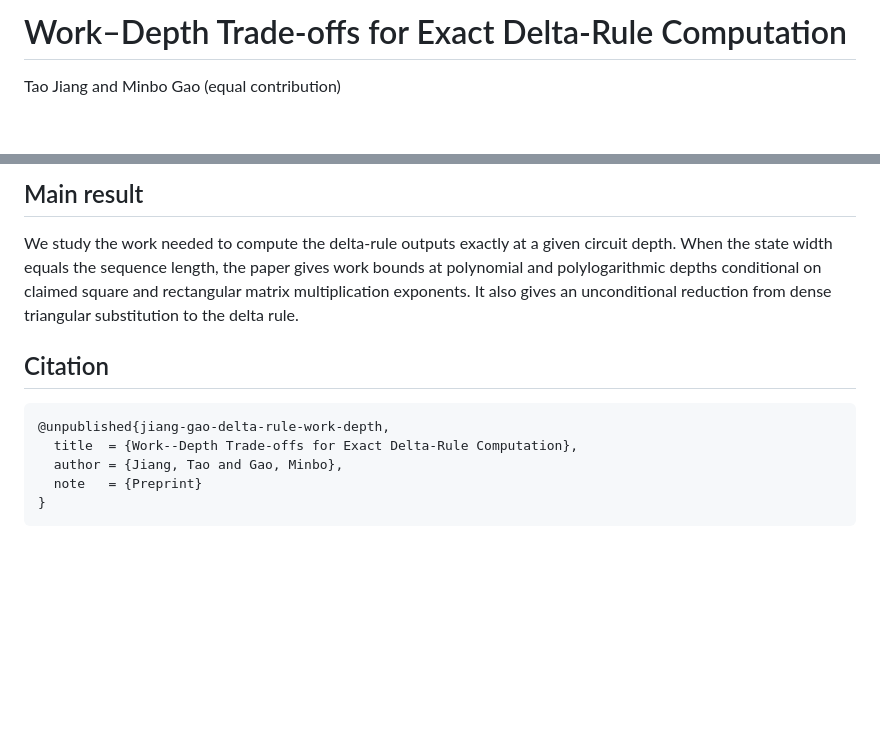
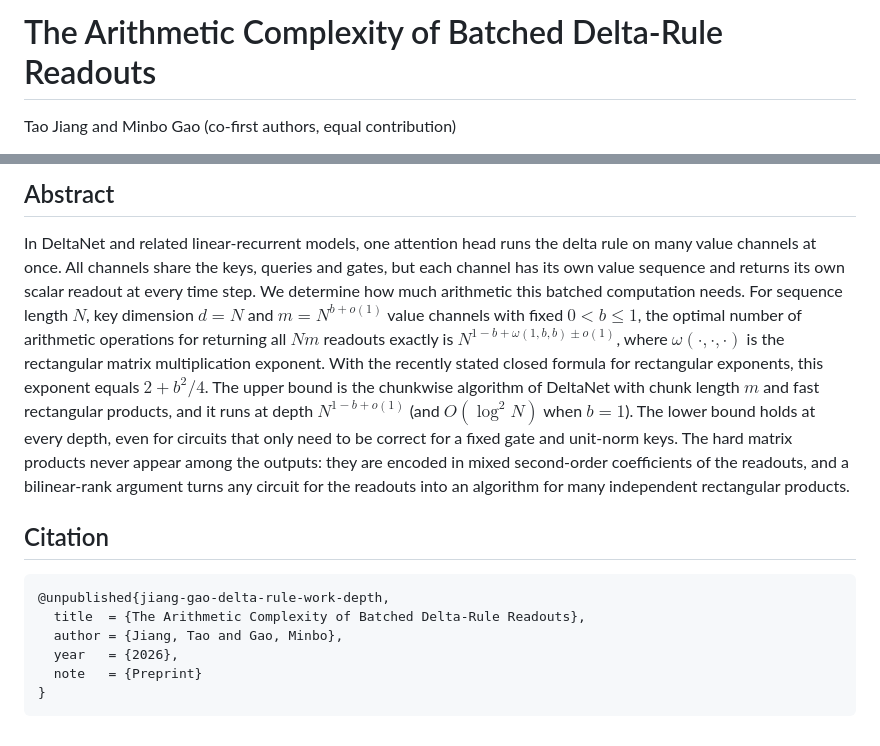
Before and after one commit to jiangxioabai/matrix-multiplication-complexity, a Markdown page: preprints/delta-rule-work-depth/README.md, 2 parts joined by grey strips. Drawn GitHub-style; blank space fills up the shorter version.

Commit message:
Publish revised Q14 batched delta-rule preprint

````diff
--- a/preprints/delta-rule-work-depth/README.md
+++ b/preprints/delta-rule-work-depth/README.md
@@ -1,4 +1,4 @@
-# Work–Depth Trade-offs for Exact Delta-Rule Computation
+# The Arithmetic Complexity of Batched Delta-Rule Readouts
 
-Tao Jiang and Minbo Gao (equal contribution)
+Tao Jiang and Minbo Gao (co-first authors, equal contribution)
 
@@ -6,14 +6,15 @@ Tao Jiang and Minbo Gao (equal contribution)
 
-## Main result
+## Abstract
 
-We study the work needed to compute the delta-rule outputs exactly at a given circuit depth. When the state width equals the sequence length, the paper gives work bounds at polynomial and polylogarithmic depths conditional on claimed square and rectangular matrix multiplication exponents. It also gives an unconditional reduction from dense triangular substitution to the delta rule.
+In DeltaNet and related linear-recurrent models, one attention head runs the delta rule on many value channels at once. All channels share the keys, queries and gates, but each channel has its own value sequence and returns its own scalar readout at every time step. We determine how much arithmetic this batched computation needs. For sequence length $N$, key dimension $d=N$ and $m=N^{b+o(1)}$ value channels with fixed $0<b\le 1$, the optimal number of arithmetic operations for returning all $Nm$ readouts exactly is $N^{1-b+\omega(1,b,b)\pm o(1)}$, where $\omega(\cdot,\cdot,\cdot)$ is the rectangular matrix multiplication exponent. With the recently stated closed formula for rectangular exponents, this exponent equals $2+b^2/4$. The upper bound is the chunkwise algorithm of DeltaNet with chunk length $m$ and fast rectangular products, and it runs at depth $N^{1-b+o(1)}$ (and $O(\log^2 N)$ when $b=1$). The lower bound holds at every depth, even for circuits that only need to be correct for a fixed gate and unit-norm keys. The hard matrix products never appear among the outputs: they are encoded in mixed second-order coefficients of the readouts, and a bilinear-rank argument turns any circuit for the readouts into an algorithm for many independent rectangular products.
 
 ## Citation
 
 ```bibtex
 @unpublished{jiang-gao-delta-rule-work-depth,
-  title  = {Work--Depth Trade-offs for Exact Delta-Rule Computation},
+  title  = {The Arithmetic Complexity of Batched Delta-Rule Readouts},
   author = {Jiang, Tao and Gao, Minbo},
+  year   = {2026},
   note   = {Preprint}
 }
 ```
````
Also changed, not shown: other parts of preprints/delta-rule-work-depth/README.md (+1 -1 lines), README.md (+1 -1 lines), assets/delta-rule-work-depth.png, 3 other files.
